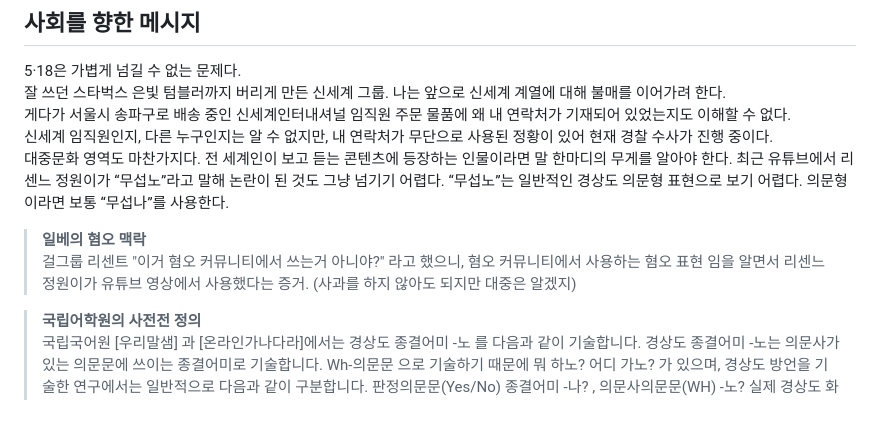
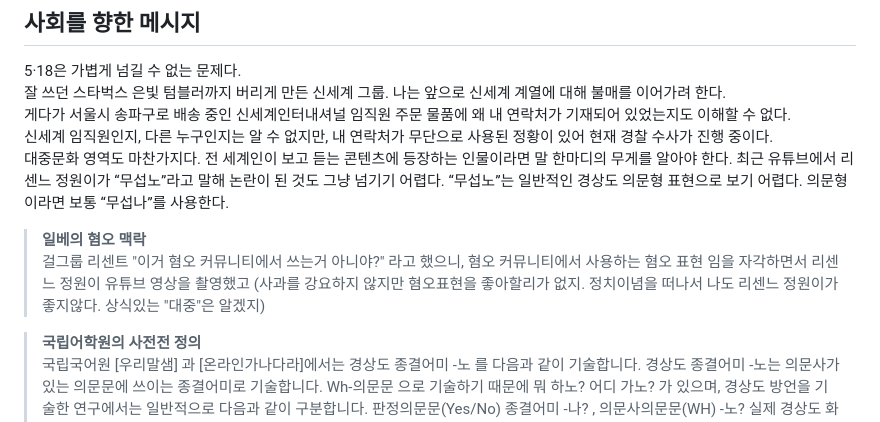
Before and after one commit to withlionbuddha/withlionbuddha, a Markdown page: README.md, the part around the change. Rendered like a GitHub page.

```diff
--- a/README.md
+++ b/README.md
@@ -13,7 +13,8 @@
 최근 유튜브에서 리센느 정원이가 “무섭노”라고 말해 논란이 된 것도 그냥 넘기기 어렵다. “무섭노”는 일반적인 경상도 의문형 표현으로 보기 어렵다. 의문형이라면 보통 “무섭나”를 사용한다.
 
 > **일베의 혐오 맥락**
-> 걸그룹 리센트 "이거 혐오 커뮤니티에서 쓰는거 아니야?" 라고 했으니, 혐오 커뮤니티에서 사용하는 혐오 표현 임을 알면서 리센느 정원이가 유튜브 영상에서 사용했다는 증거. (사과를 하지 않아도 되지만 대중은 알겠지)
+> 걸그룹 리센트 "이거 혐오 커뮤니티에서 쓰는거 아니야?" 라고 했으니, 혐오 커뮤니티에서 사용하는 혐오 표현 임을 자각하면서 리센느 정원이 유튜브 영상을 촬영했고
+> (사과를 강요하지 않지만 혐오표현을 좋아할리가 없지. 정치이념을 떠나서 나도 리센느 정원이가 좋지않다. 상식있는 "대중"은 알겠지)
 
 > **국립어학원의 사전전 정의**
 > 국립국어원 [우리말샘] 과 [온라인가나다라]에서는 경상도 종결어미 -노 를 다음과 같이 기술합니다.
```
